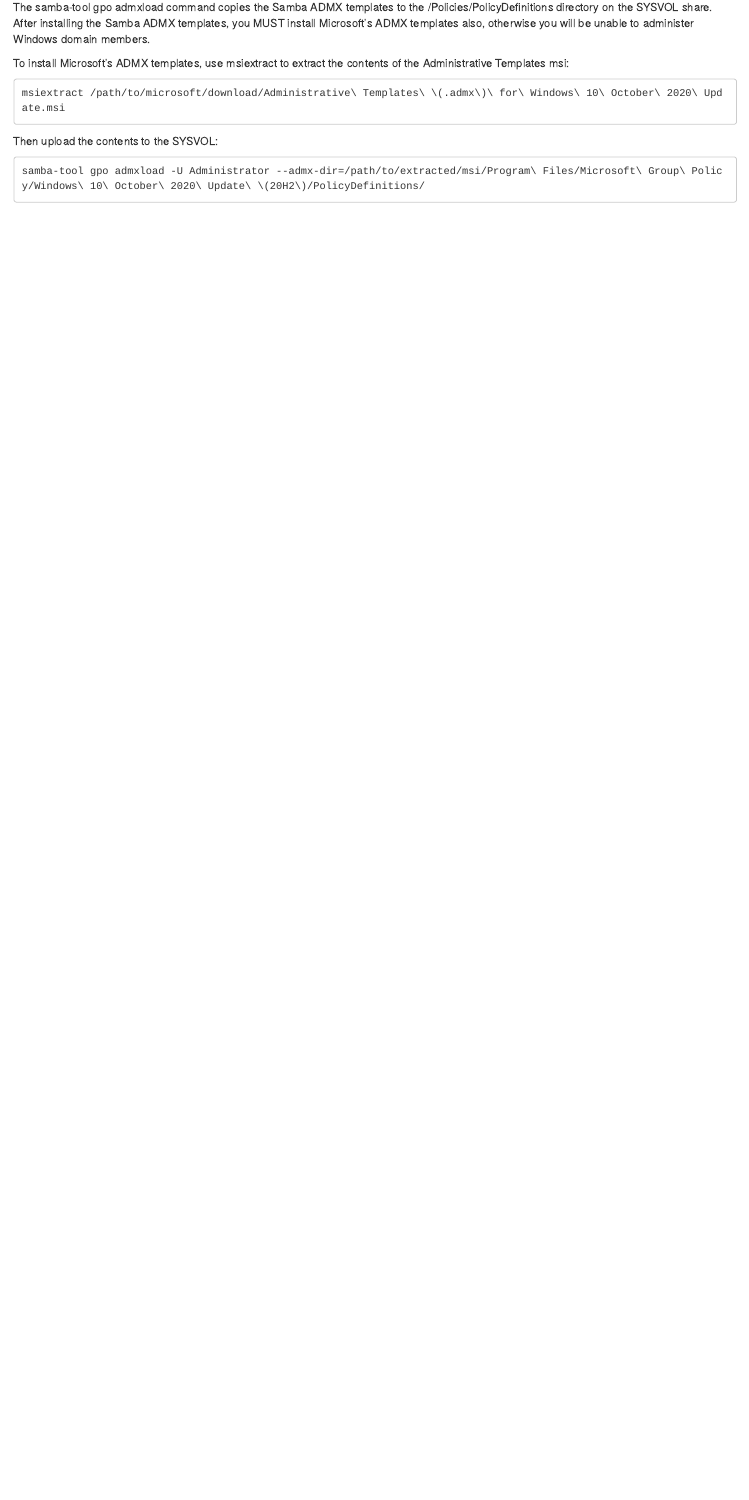
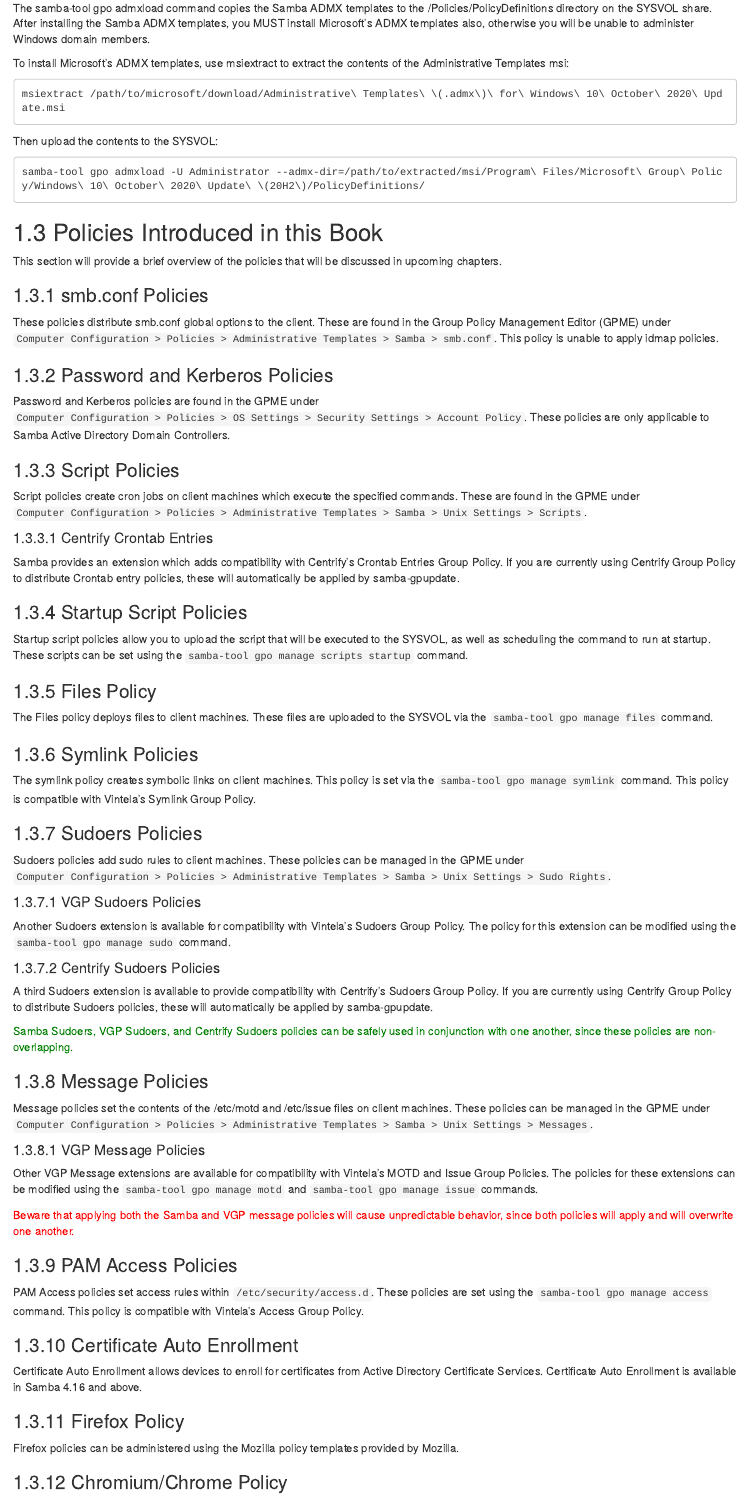
Before and after one commit to dmulder/group-policy-book, an R Markdown document (01-intro.Rmd): the page in a window 1100 px wide, from 1260 px down before the commit and from 1220 px down after it, so that both start at the same text. Rendered offline with R 4.5, knitr and Pandoc, with nearby package versions; drawn as R Markdown's standard HTML page in place of the format the file asks for.

Commit message:
Add introductions for Group Policies
Signed-off-by: David Mulder <dmulder@samba.org>

````diff
--- a/01-intro.Rmd
+++ b/01-intro.Rmd
@@ -35,3 +33,91 @@
 ```
 samba-tool gpo admxload -U Administrator --admx-dir=/path/to/extracted/msi/Program\ Files/Microsoft\ Group\ Policy/Windows\ 10\ October\ 2020\ Update\ \(20H2\)/PolicyDefinitions/
 ```
+
+## Policies Introduced in this Book
+
+This section will provide a brief overview of the policies that will be discussed in upcoming chapters.
+
+### smb.conf Policies
+
+These policies distribute smb.conf global options to the client. These are found in the Group Policy Management Editor (GPME) under `Computer Configuration > Policies > Administrative Templates > Samba > smb.conf`. This policy is unable to apply idmap policies.
+
+### Password and Kerberos Policies
+
+Password and Kerberos policies are found in the GPME under `Computer Configuration > Policies > OS Settings > Security Settings > Account Policy`. These policies are only applicable to Samba Active Directory Domain Controllers.
+
+### Script Policies
+
+Script policies create cron jobs on client machines which execute the specified commands. These are found in the GPME under `Computer Configuration > Policies > Administrative Templates > Samba > Unix Settings > Scripts`.
+
+#### Centrify Crontab Entries
+
+Samba provides an extension which adds compatibility with Centrify's Crontab Entries Group Policy. If you are currently using Centrify Group Policy to distribute Crontab entry policies, these will automatically be applied by samba-gpupdate.
+
+### Startup Script Policies
+
+Startup script policies allow you to upload the script that will be executed to the SYSVOL, as well as scheduling the command to run at startup. These scripts can be set using the `samba-tool gpo manage scripts startup` command.
+
+### Files Policy
+
+The Files policy deploys files to client machines. These files are uploaded to the SYSVOL via the `samba-tool gpo manage files` command.
+
+### Symlink Policies
+
+The symlink policy creates symbolic links on client machines. This policy is set via the `samba-tool gpo manage symlink` command. This policy is compatible with Vintela's Symlink Group Policy.
+
+### Sudoers Policies
+
+Sudoers policies add sudo rules to client machines. These policies can be managed in the GPME under `Computer Configuration > Policies > Administrative Templates > Samba > Unix Settings > Sudo Rights`.
+
+#### VGP Sudoers Policies
+
+Another Sudoers extension is available for compatibility with Vintela's Sudoers Group Policy. The policy for this extension can be modified using the `samba-tool gpo manage sudo` command.
+
+#### Centrify Sudoers Policies
+
+A third Sudoers extension is available to provide compatibility with Centrify's Sudoers Group Policy. If you are currently using Centrify Group Policy to distribute Sudoers policies, these will automatically be applied by samba-gpupdate.
+
+::: {#info style="color: green;"}
+Samba Sudoers, VGP Sudoers, and Centrify Sudoers policies can be safely used in conjunction with one another, since these policies are non-overlapping.
+:::
+
+### Message Policies
+
+Message policies set the contents of the /etc/motd and /etc/issue files on client machines. These policies can be managed in the GPME under `Computer Configuration > Policies > Administrative Templates > Samba > Unix Settings > Messages`.
+
+#### VGP Message Policies
+
+Other VGP Message extensions are available for compatibility with Vintela's MOTD and Issue Group Policies. The policies for these extensions can be modified using the `samba-tool gpo manage motd` and `samba-tool gpo manage issue` commands.
+
+::: {#warn style="color: red;"}
+Beware that applying both the Samba and VGP message policies will cause unpredictable behavior, since both policies will apply and will overwrite one another.
+:::
+
+### PAM Access Policies
+
+PAM Access policies set access rules within `/etc/security/access.d`. These policies are set using the `samba-tool gpo manage access` command. This policy is compatible with Vintela's Access Group Policy.
+
+### Certificate Auto Enrollment
+
+Certificate Auto Enrollment allows devices to enroll for certificates from Active Directory Certificate Services. Certificate Auto Enrollment is available in Samba 4.16 and above.
+
+### Firefox Policy
+
+Firefox policies can be administered using the Mozilla policy templates provided by Mozilla.
+
+### Chromium/Chrome Policy
+
+Chromium and Google Chrome policies can be administered using the Chrome policy templates provided by Google.
+
+### GNOME Settings
+
+GNOME Settings policies are found in the GPME under `Computer Configuration > Policies > Administrative Templates > Samba > GNOME`. These policies manage some GNOME user settings, as described in the GNOME system admin guide, such as the compose key, screen dimming, online account management, extensions, and the ability to disable printing, file saving, command line access, fingerprint logon, logout, user switching, and reparitioning. There is also a general method for disabling any specific GNOME lockdown value.
+
+### OpenSSH Policy
+
+OpenSSH policy applies settings to /etc/ssh/sshd_config.d. These policies can be set using the `samba-tool gpo manage openssh` command. These policies are compatible with Vintela's OpenSSH Group Policy.
+
+### Firewalld Policy
+
+Firewalld policy applies firewall rules using the firewall-cmd command. These policies can be found in the GPME under `Computer Configuration > Policies > Administrative Templates > Samba > Unix Settings > Firewalld`.
````
Also changed, not shown: 01-intro.Rmd (2 more changed lines).
